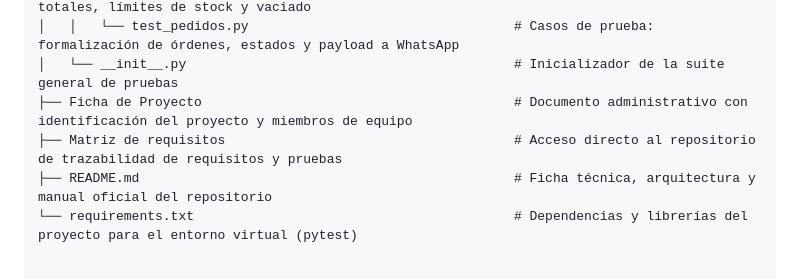
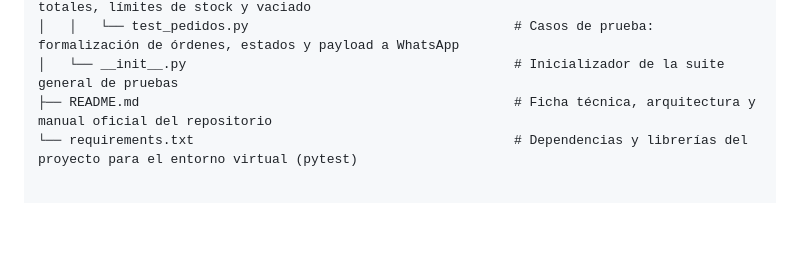
Before and after one commit to holo-t-leds/Concepto-OneStyle-Mariana, a Markdown page: README.md, the part around the change. Rendered like a GitHub page; blank space fills up the shorter version.

Commit message:
Correcion estructura

```diff
--- a/README.md
+++ b/README.md
@@ -214,7 +214,5 @@ El análisis, especificación y trazabilidad de los 38 Requisitos Funcionales (R
 │   │   ├── test_carrito.py                                  # Casos de prueba: cálculo de totales, límites de stock y vaciado
 │   │   └── test_pedidos.py                                  # Casos de prueba: formalización de órdenes, estados y payload a WhatsApp
 │   └── __init__.py                                          # Inicializador de la suite general de pruebas
-├── Ficha de Proyecto                                        # Documento administrativo con identificación del proyecto y miembros de equipo
-├── Matriz de requisitos                                     # Acceso directo al repositorio de trazabilidad de requisitos y pruebas
 ├── README.md                                                # Ficha técnica, arquitectura y manual oficial del repositorio
 └── requirements.txt                                         # Dependencias y librerías del proyecto para el entorno virtual (pytest)
```
